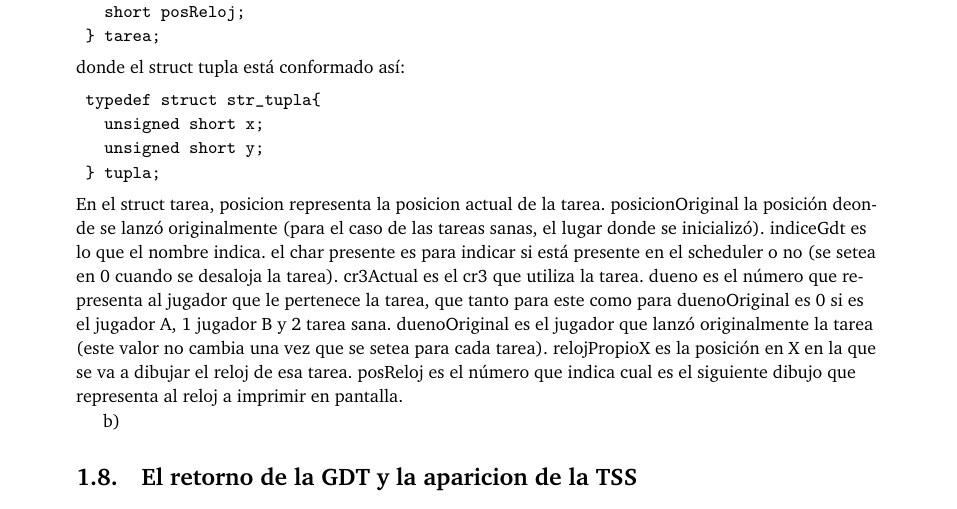
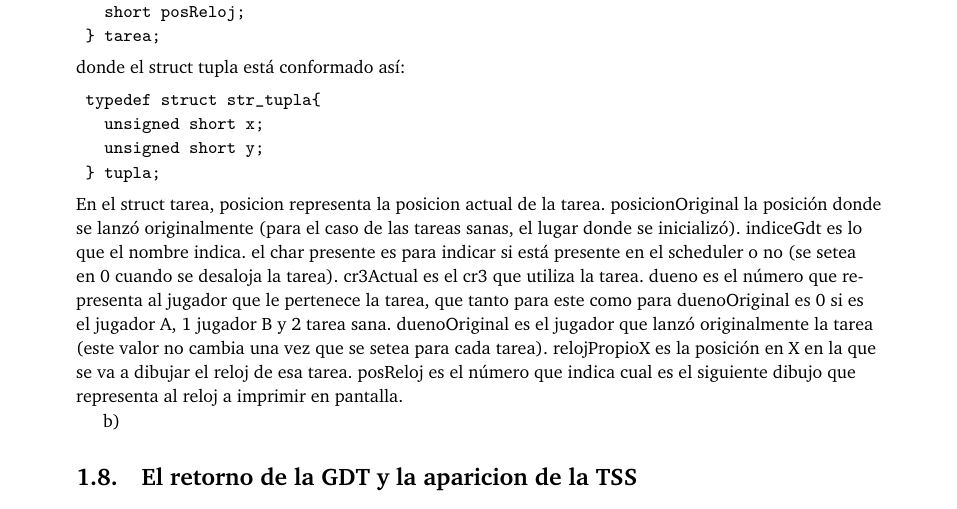
Before and after one commit to kevinfra/orga2-tp3, a LaTeX document (entregable/informe/informe.tex): part of page 8 of 8, cut so that both start at the same text. Compiled offline with pdfLaTeX.

Commit message:
correcion de error de informe

```diff
--- a/entregable/informe/informe.tex
+++ b/entregable/informe/informe.tex
@@ -343,7 +343,7 @@ donde el struct tupla está conformado así:
 	  unsigned short y;
 	} tupla;
 \end{verbatim}
-En el struct tarea, posicion representa la posicion actual de la tarea. posicionOriginal la posición deonde se lanzó originalmente (para el caso de las tareas sanas, el lugar donde se inicializó).
+En el struct tarea, posicion representa la posicion actual de la tarea. posicionOriginal la posición donde se lanzó originalmente (para el caso de las tareas sanas, el lugar donde se inicializó).
 indiceGdt es lo que el nombre indica. el char presente es para indicar si está presente en el scheduler o no (se setea en 0 cuando se desaloja la tarea). cr3Actual es el cr3 que utiliza la tarea.
 dueno es el número que representa al jugador que le pertenece la tarea, que tanto para este como para duenoOriginal es 0 si es el jugador A, 1 jugador B y 2 tarea sana.
 duenoOriginal es el jugador que lanzó originalmente la tarea (este valor no cambia una vez que se setea para cada tarea). relojPropioX es la posición en X en la que se va a dibujar
```
Also changed, not shown: entregable/informe/informe.pdf.
